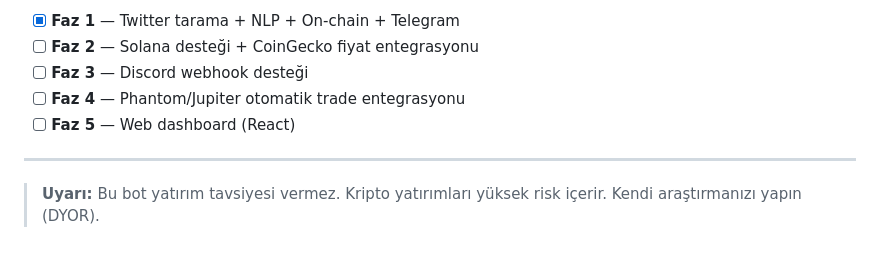
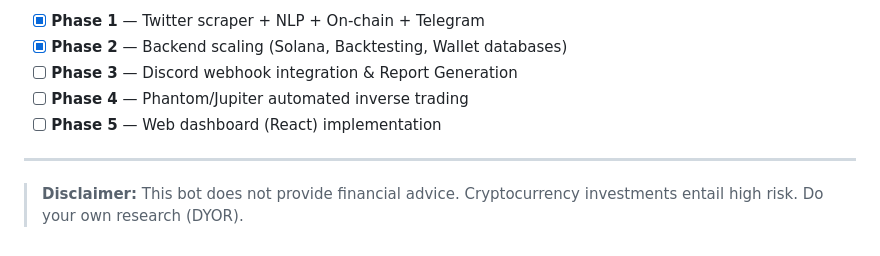
Before and after one commit to WhaleTrendd/WhaleTrend, a Markdown page: README.md, the part around one of its changes. Rendered like a GitHub page.

```diff
--- a/README.md
+++ b/README.md
@@ -157,10 +163,10 @@ ama elit whaleler borsaya para gönderiyor!
 
-- [x] **Faz 1** — Twitter tarama + NLP + On-chain + Telegram
-- [ ] **Faz 2** — Solana desteği + CoinGecko fiyat entegrasyonu
-- [ ] **Faz 3** — Discord webhook desteği
-- [ ] **Faz 4** — Phantom/Jupiter otomatik trade entegrasyonu
-- [ ] **Faz 5** — Web dashboard (React)
+- [x] **Phase 1** — Twitter scraper + NLP + On-chain + Telegram
+- [x] **Phase 2** — Backend scaling (Solana, Backtesting, Wallet databases)
+- [ ] **Phase 3** — Discord webhook integration & Report Generation
+- [ ] **Phase 4** — Phantom/Jupiter automated inverse trading
+- [ ] **Phase 5** — Web dashboard (React) implementation
 
 ---
 
-> **Uyarı:** Bu bot yatırım tavsiyesi vermez. Kripto yatırımları yüksek risk içerir. Kendi araştırmanızı yapın (DYOR).
+> **Disclaimer:** This bot does not provide financial advice. Cryptocurrency investments entail high risk. Do your own research (DYOR).
```
Also changed, not shown: other parts of README.md (+73 -67 lines).
